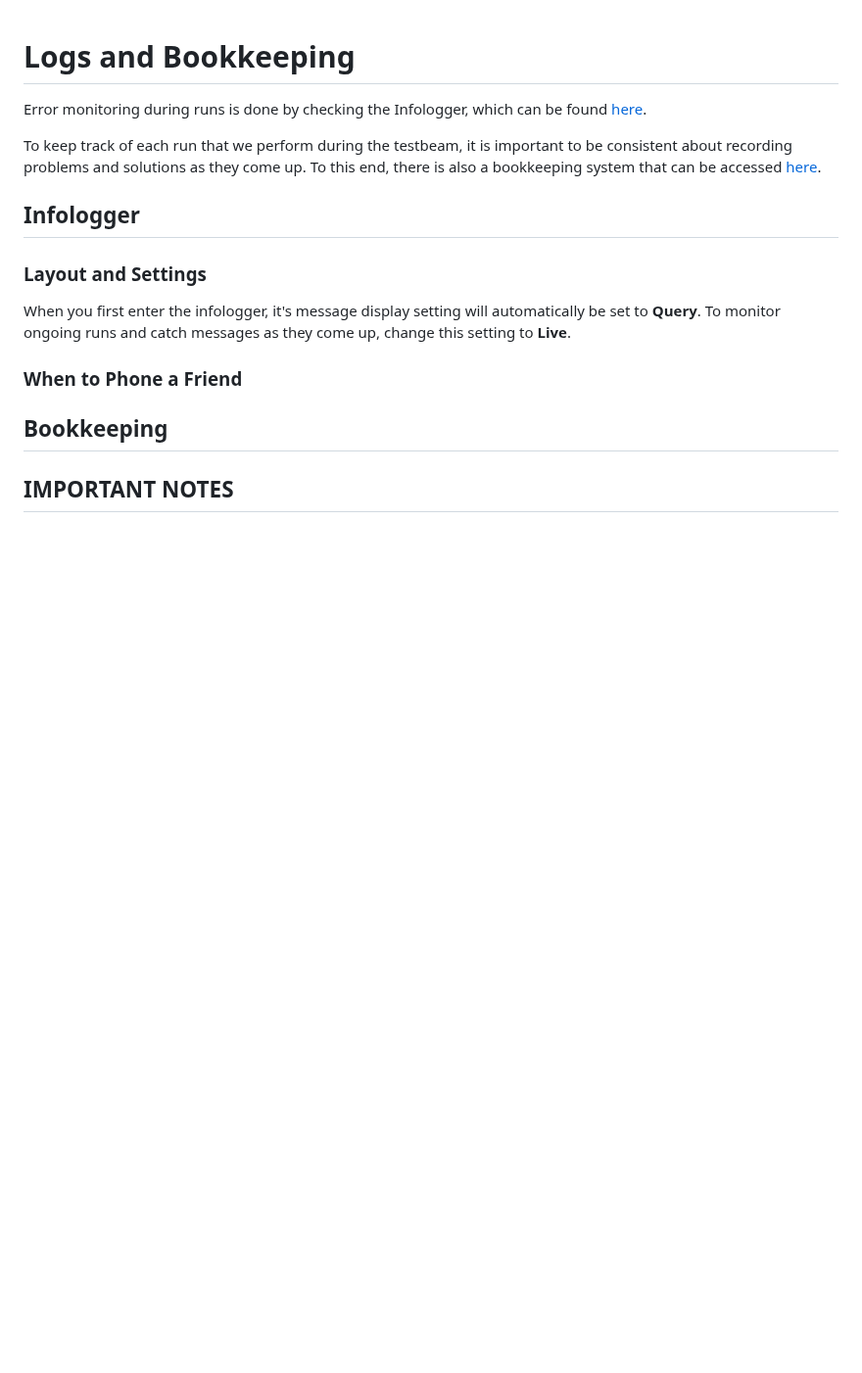
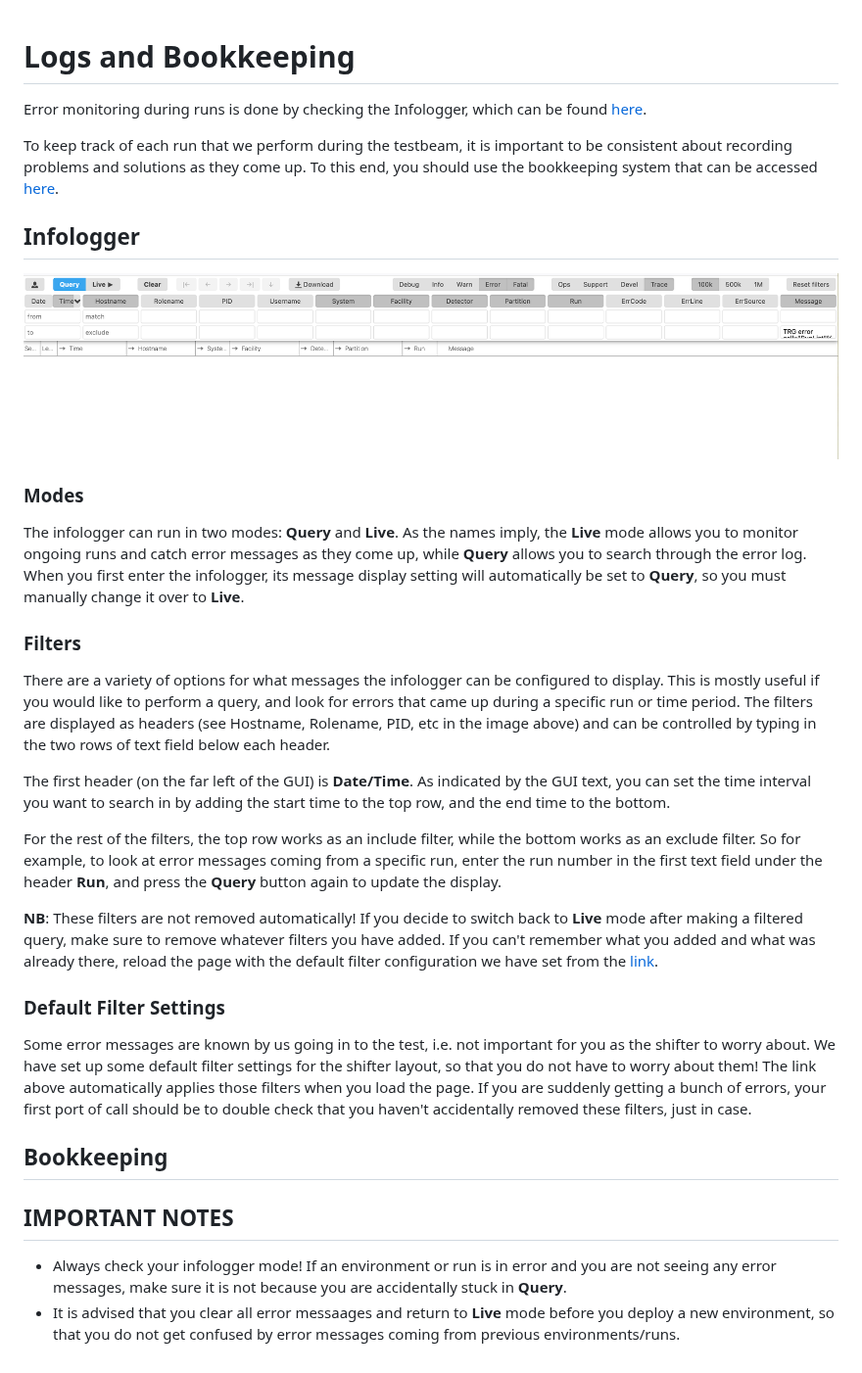
Before and after one commit to FriederikeBock/focal-tb-docu, a Markdown page: shifter-overview/infologger.md, the part around the change. Shown at 98% size. Drawn GitHub-style; pictures changed too: .gitbook/assets/infologger.png (added); blank space fills up the shorter version.

```diff
--- a/shifter-overview/infologger.md
+++ b/shifter-overview/infologger.md
@@ -2,14 +2,28 @@
 
 Error monitoring during runs is done by checking the Infologger, which can be found [here](http://alio2-flp-focal.cern.ch:8081/?q={%22message%22:{%22exclude%22:%22TRG%20error%20call=%5C%22RunList%5C%22%25%0A%0ASubTimeFrame%20deserialization%20failed.%25%22},%22severity%22:{%22in%22:%22E%20F%22}}).
 
-To keep track of each run that we perform during the testbeam, it is important to be consistent about recording problems and solutions as they come up. To this end, there is also a bookkeeping system that can be accessed [here](http://alio2-flp-focal.cern.ch:4000/).
+To keep track of each run that we perform during the testbeam, it is important to be consistent about recording problems and solutions as they come up. To this end, you should use the bookkeeping system that can be accessed [here](http://alio2-flp-focal.cern.ch:4000/).
 
 ## Infologger
-### Layout and Settings
 
-When you first enter the infologger, it's message display setting will automatically be set to **Query**. To monitor ongoing runs and catch messages as they come up, change this setting to **Live**.
+<img src="../.gitbook/assets/infologger.png">
 
-### When to Phone a Friend
+### Modes
+
+The infologger can run in two modes: **Query** and **Live**. As the names imply, the **Live** mode allows you to monitor ongoing runs and catch error messages as they come up, while **Query** allows you to search through the error log. When you first enter the infologger, its message display setting will automatically be set to **Query**, so you must manually change it over to **Live**.
+
+### Filters
+There are a variety of options for what messages the infologger can be configured to display. This is mostly useful if you would like to perform a query, and look for errors that came up during a specific run or time period. The filters are displayed as headers (see Hostname, Rolename, PID, etc in the image above) and can be controlled by typing in the two rows of text field below each header.
+
+The first header (on the far left of the GUI) is **Date/Time**. As indicated by the GUI text, you can set the time interval you want to search in by adding the start time to the top row, and the end time to the bottom.
+
+For the rest of the filters, the top row works as an include filter, while the bottom works as an exclude filter. So for example, to look at error messages coming from a specific run, enter the run number in the first text field under the header **Run**, and press the **Query** button again to update the display.
+
+**NB**: These filters are not removed automatically! If you decide to switch back to **Live** mode after making a filtered query, make sure to remove whatever filters you have added. If you can't remember what you added and what was already there, reload the page with the default filter configuration we have set from the [link](http://alio2-flp-focal.cern.ch:8081/?q={%22message%22:{%22exclude%22:%22TRG%20error%20call=%5C%22RunList%5C%22%25%0A%0ASubTimeFrame%20deserialization%20failed.%25%22},%22severity%22:{%22in%22:%22E%20F%22}}).
+
+### Default Filter Settings
+Some error messages are known by us going in to the test, i.e. not important for you as the shifter to worry about. We have set up some default filter settings for the shifter layout, so that you do not have to worry about them! The link above automatically applies those filters when you load the page. If you are suddenly getting a bunch of errors, your first port of call should be to double check that you haven't accidentally removed these filters, just in case.
+
 
 ## Bookkeeping
 
@@ -17,4 +31,5 @@ When you first enter the infologger, it's message display setting will automatic
 
 
 ## IMPORTANT NOTES
--
+- Always check your infologger mode! If an environment or run is in error and you are not seeing any error messages, make sure it is not because you are accidentally stuck in **Query**.
+- It is advised that you clear all error messaages and return to **Live** mode before you deploy a new environment, so that you do not get confused by error messages coming from previous environments/runs.
```
Also changed, not shown: SUMMARY.md (+1 -1 lines), shifter-overview/intro.md (added, +7 -0 lines), shifter-overview/links.md (+2 -2 lines), shifter-overview/general-layout.md (deleted).
